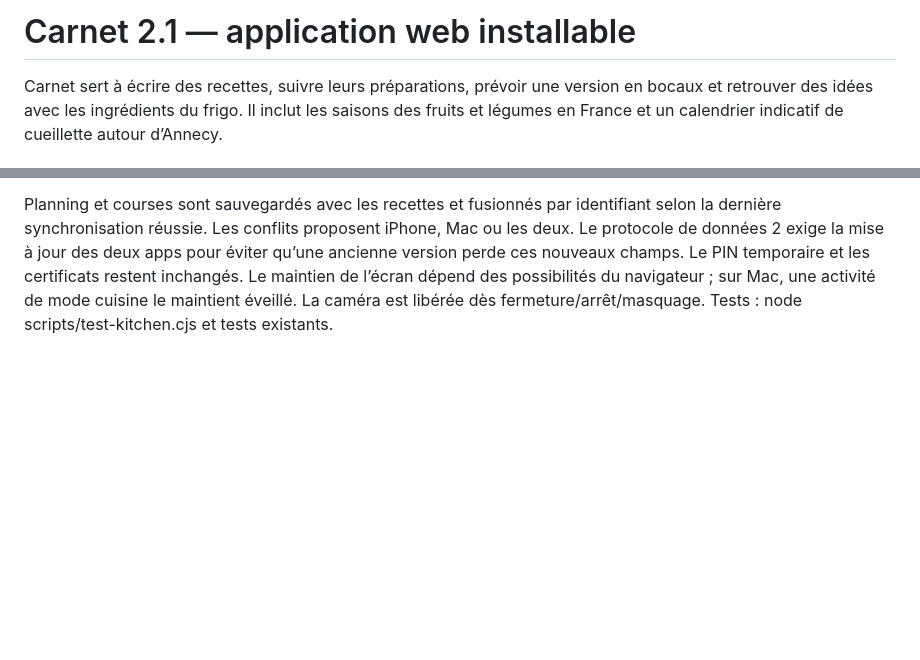
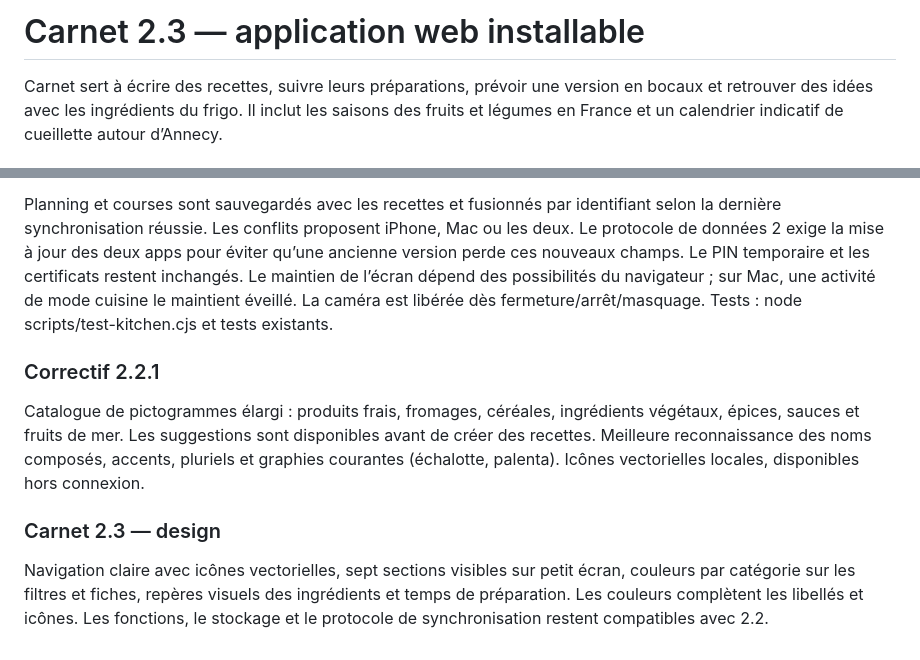
Before and after one commit to egaussem/carnet-cuisine, a Markdown page: README.md, 2 parts joined by grey strips. GitHub-like rendering; blank space fills up the shorter version.

Commit message:
Documenter le catalogue et le design de Carnet 2.3

```diff
--- a/README.md
+++ b/README.md
@@ -1,4 +1,4 @@
-# Carnet 2.1 — application web installable
+# Carnet 2.3 — application web installable
 
 Carnet sert à écrire des recettes, suivre leurs préparations, prévoir une version en bocaux et retrouver des idées avec les ingrédients du frigo. Il inclut les saisons des fruits et légumes en France et un calendrier indicatif de cueillette autour d’Annecy.
 
@@ -63,3 +63,13 @@ Mettre à jour les deux apps. Le PIN à 4 chiffres est valable dix minutes, avec
 QR code lu dans l’app installée via la caméra, sans envoi d’images. Décodeur jsQR inclus localement (commit et licence Apache-2.0 dans docs/jsQR-NOTICE.txt et docs/jsQR-LICENSE.txt). Résumé avant synchronisation, planning hebdomadaire, courses regroupées avec unités compatibles, adaptation des quantités, mode cuisine et impression/PDF. Le partage JSON contient une seule recette et ses photos. Les temps de cuisson ne sont pas multipliés. Les quantités libres sont conservées. Le frigo contient des noms : l’exclusion des ingrédients disponibles est explicite et ne vérifie aucune quantité.
 
 Planning et courses sont sauvegardés avec les recettes et fusionnés par identifiant selon la dernière synchronisation réussie. Les conflits proposent iPhone, Mac ou les deux. Le protocole de données 2 exige la mise à jour des deux apps pour éviter qu’une ancienne version perde ces nouveaux champs. Le PIN temporaire et les certificats restent inchangés. Le maintien de l’écran dépend des possibilités du navigateur ; sur Mac, une activité de mode cuisine le maintient éveillé. La caméra est libérée dès fermeture/arrêt/masquage. Tests : node scripts/test-kitchen.cjs et tests existants.
+
+
+### Correctif 2.2.1
+
+Catalogue de pictogrammes élargi : produits frais, fromages, céréales, ingrédients végétaux, épices, sauces et fruits de mer. Les suggestions sont disponibles avant de créer des recettes. Meilleure reconnaissance des noms composés, accents, pluriels et graphies courantes (échalotte, palenta). Icônes vectorielles locales, disponibles hors connexion.
+
+
+### Carnet 2.3 — design
+
+Navigation claire avec icônes vectorielles, sept sections visibles sur petit écran, couleurs par catégorie sur les filtres et fiches, repères visuels des ingrédients et temps de préparation. Les couleurs complètent les libellés et icônes. Les fonctions, le stockage et le protocole de synchronisation restent compatibles avec 2.2.
```
